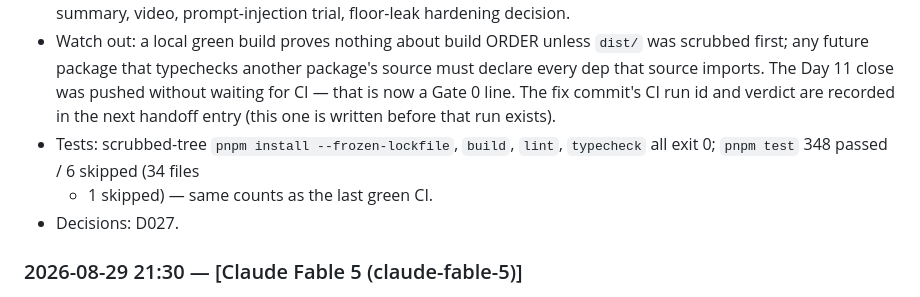
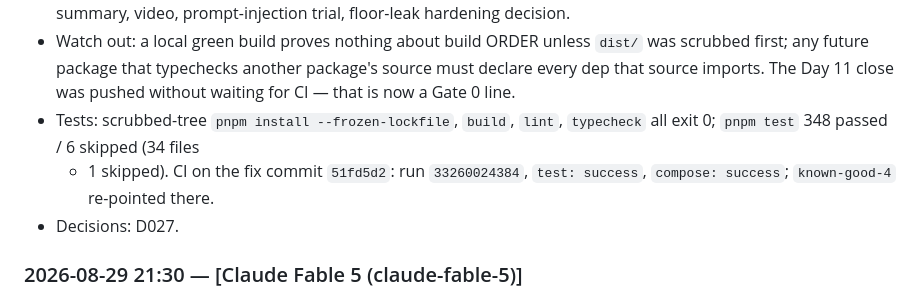
Before and after one commit to sankalp771/rzp, a Markdown page: docs/HANDOVER.md, the part around the change. Drawn GitHub-style.

Commit message:
docs(handover): record the CI verdict for the BUG-005 fix and the known-good-4 move
Co-Authored-By: Claude Fable 5 <noreply@anthropic.com>

```diff
--- a/docs/HANDOVER.md
+++ b/docs/HANDOVER.md
@@ -158,11 +158,11 @@ Format — exactly five lines plus header:
   `dist/` was scrubbed first; any future package that typechecks another
   package's source must declare every dep that source imports. The
   Day 11 close was pushed without waiting for CI — that is now a Gate 0
-  line. The fix commit's CI run id and verdict are recorded in the next
-  handoff entry (this one is written before that run exists).
+  line.
 - Tests: scrubbed-tree `pnpm install --frozen-lockfile`, `build`, `lint`,
   `typecheck` all exit 0; `pnpm test` 348 passed / 6 skipped (34 files
-  + 1 skipped) — same counts as the last green CI.
+  + 1 skipped). CI on the fix commit `51fd5d2`: run `33260024384`,
+  `test: success`, `compose: success`; `known-good-4` re-pointed there.
 - Decisions: D027.
 
 ### 2026-08-29 21:30 — [Claude Fable 5 (claude-fable-5)]
```
Also changed, not shown: docs/bugs/BUG-005-evals-missing-ledger-dep-ci-build-order.md (+2 -2 lines).
